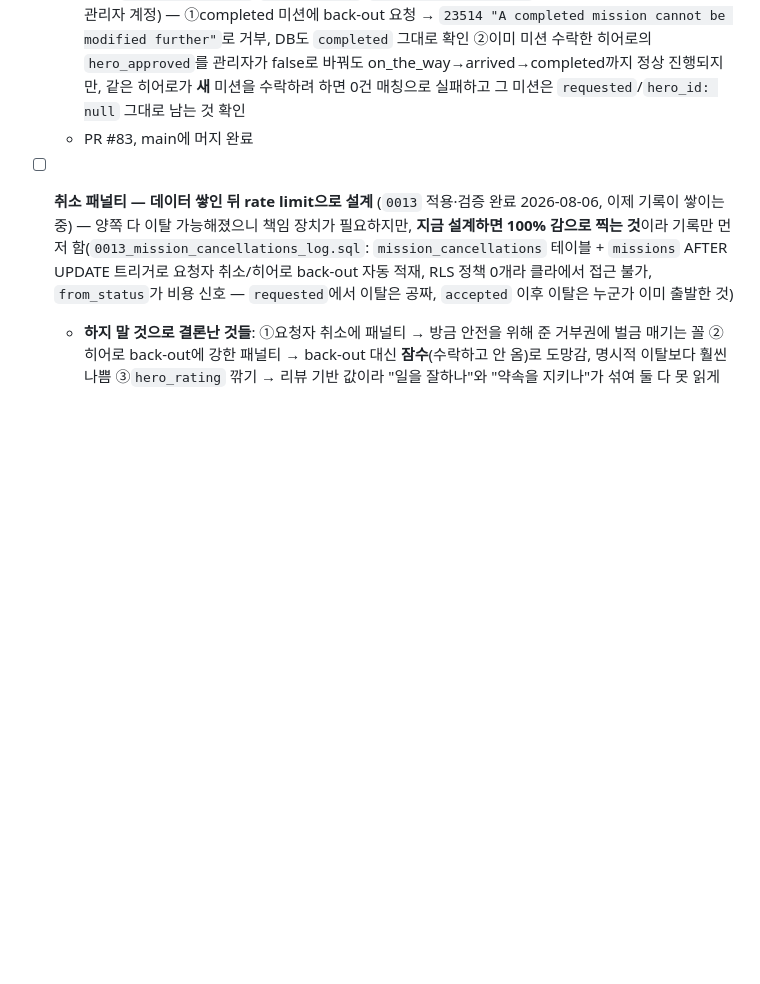
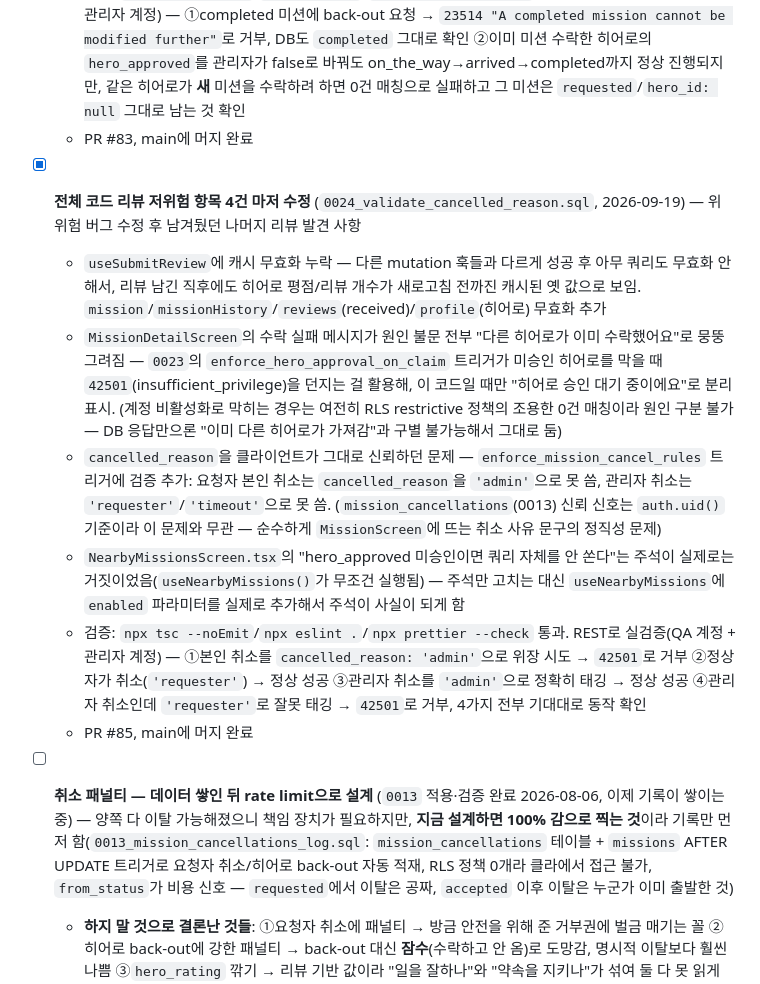
Before and after one commit to elodiekim/not-me, a Markdown page: TODO.md, the part around the change. GitHub-like rendering; blank space fills up the shorter version.

Commit message:
Document remaining review-findings cleanup in TODO

```diff
--- a/TODO.md
+++ b/TODO.md
@@ -185,6 +185,13 @@
   - 클라 쪽도 같이 보강: `useUpdateMissionStatus`/`useCancelAcceptedMission`에 `{ count: 'exact' }` 추가해서 0건 매칭(트리거 거부 포함)을 에러로 던지게 함(기존엔 조용히 "성공" 취급), `ActiveMissionScreen`은 두 mutation 중 하나라도 진행 중이면 진행 버튼 전부 비활성화 + `handleComplete`가 실패 시 리워드 화면으로 안 넘어가게 수정
   - 검증: `npx tsc --noEmit`/`npx eslint .`/`npx prettier --check` 통과. REST로 실검증(QA 계정 + 관리자 계정) — ①completed 미션에 back-out 요청 → `23514 "A completed mission cannot be modified further"`로 거부, DB도 `completed` 그대로 확인 ②이미 미션 수락한 히어로의 `hero_approved`를 관리자가 false로 바꿔도 on_the_way→arrived→completed까지 정상 진행되지만, 같은 히어로가 **새** 미션을 수락하려 하면 0건 매칭으로 실패하고 그 미션은 `requested`/`hero_id: null` 그대로 남는 것 확인
   - PR #83, main에 머지 완료
+- [x] **전체 코드 리뷰 저위험 항목 4건 마저 수정** (`0024_validate_cancelled_reason.sql`, 2026-09-19) — 위 위험 버그 수정 후 남겨뒀던 나머지 리뷰 발견 사항
+  - `useSubmitReview`에 캐시 무효화 누락 — 다른 mutation 훅들과 다르게 성공 후 아무 쿼리도 무효화 안 해서, 리뷰 남긴 직후에도 히어로 평점/리뷰 개수가 새로고침 전까진 캐시된 옛 값으로 보임. `mission`/`missionHistory`/`reviews`(received)/`profile`(히어로) 무효화 추가
+  - `MissionDetailScreen`의 수락 실패 메시지가 원인 불문 전부 "다른 히어로가 이미 수락했어요"로 뭉뚱그려짐 — `0023`의 `enforce_hero_approval_on_claim` 트리거가 미승인 히어로를 막을 때 `42501`(insufficient_privilege)을 던지는 걸 활용해, 이 코드일 때만 "히어로 승인 대기 중이에요"로 분리 표시. (계정 비활성화로 막히는 경우는 여전히 RLS restrictive 정책의 조용한 0건 매칭이라 원인 구분 불가 — DB 응답만으론 "이미 다른 히어로가 가져감"과 구별 불가능해서 그대로 둠)
+  - `cancelled_reason`을 클라이언트가 그대로 신뢰하던 문제 — `enforce_mission_cancel_rules` 트리거에 검증 추가: 요청자 본인 취소는 `cancelled_reason`을 `'admin'`으로 못 씀, 관리자 취소는 `'requester'`/`'timeout'`으로 못 씀. (`mission_cancellations`(0013) 신뢰 신호는 `auth.uid()` 기준이라 이 문제와 무관 — 순수하게 `MissionScreen`에 뜨는 취소 사유 문구의 정직성 문제)
+  - `NearbyMissionsScreen.tsx`의 "hero_approved 미승인이면 쿼리 자체를 안 쏜다"는 주석이 실제로는 거짓이었음(`useNearbyMissions()`가 무조건 실행됨) — 주석만 고치는 대신 `useNearbyMissions`에 `enabled` 파라미터를 실제로 추가해서 주석이 사실이 되게 함
+  - 검증: `npx tsc --noEmit`/`npx eslint .`/`npx prettier --check` 통과. REST로 실검증(QA 계정 + 관리자 계정) — ①본인 취소를 `cancelled_reason: 'admin'`으로 위장 시도 → `42501`로 거부 ②정상 자가 취소(`'requester'`) → 정상 성공 ③관리자 취소를 `'admin'`으로 정확히 태깅 → 정상 성공 ④관리자 취소인데 `'requester'`로 잘못 태깅 → `42501`로 거부, 4가지 전부 기대대로 동작 확인
+  - PR #85, main에 머지 완료
 - [ ] **취소 패널티 — 데이터 쌓인 뒤 rate limit으로 설계** (`0013` 적용·검증 완료 2026-08-06, 이제 기록이 쌓이는 중) — 양쪽 다 이탈 가능해졌으니 책임 장치가 필요하지만, **지금 설계하면 100% 감으로 찍는 것**이라 기록만 먼저 함(`0013_mission_cancellations_log.sql`: `mission_cancellations` 테이블 + `missions` AFTER UPDATE 트리거로 요청자 취소/히어로 back-out 자동 적재, RLS 정책 0개라 클라에서 접근 불가, `from_status`가 비용 신호 — `requested`에서 이탈은 공짜, `accepted` 이후 이탈은 누군가 이미 출발한 것)
   - **하지 말 것으로 결론난 것들**: ①요청자 취소에 패널티 → 방금 안전을 위해 준 거부권에 벌금 매기는 꼴 ②히어로 back-out에 강한 패널티 → back-out 대신 **잠수**(수락하고 안 옴)로 도망감, 명시적 이탈보다 훨씬 나쁨 ③`hero_rating` 깎기 → 리뷰 기반 값이라 "일을 잘하나"와 "약속을 지키나"가 섞여 둘 다 못 읽게 됨 ④취소 수수료 → CLAUDE.md에서 결제 자체가 범위 밖
   - **실제 막아야 할 것**: 한 사람이 반복 수락→백아웃하며 미션 풀을 헤집는 것(수락된 미션은 다른 히어로 목록에서 사라짐). 평판 문제가 아니라 DoS에 가까우니 "1시간에 N번 이탈 시 일정 시간 수락 불가" 같은 **기계적 rate limit**이 맞는 해법 — 실제 이탈 빈도 보고 N과 시간을 정할 것
```
